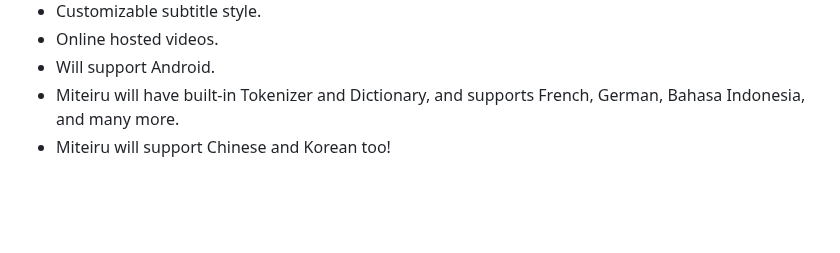
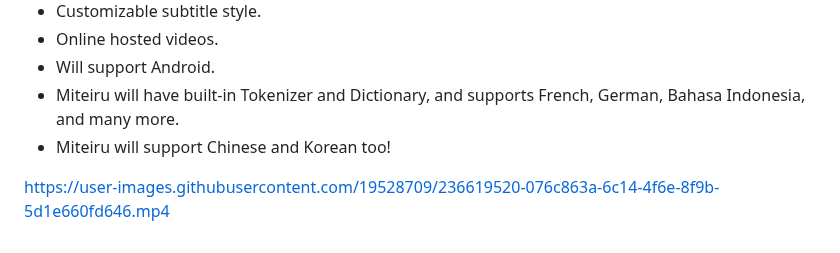
Before and after one commit to hockyy/miteiru, a Markdown page: README.md, the part around the change. Drawn GitHub-style; blank space fills up the shorter version.

```diff
--- a/README.md
+++ b/README.md
@@ -95,3 +95,7 @@ dicdir =  $(rcpath)\..\dic\unidic
 - Will support Android.
 - Miteiru will have built-in Tokenizer and Dictionary, and supports French, German, Bahasa Indonesia, and many more.
 - Miteiru will support Chinese and Korean too!
+
+
+
+https://user-images.githubusercontent.com/19528709/236619520-076c863a-6c14-4f6e-8f9b-5d1e660fd646.mp4
```
